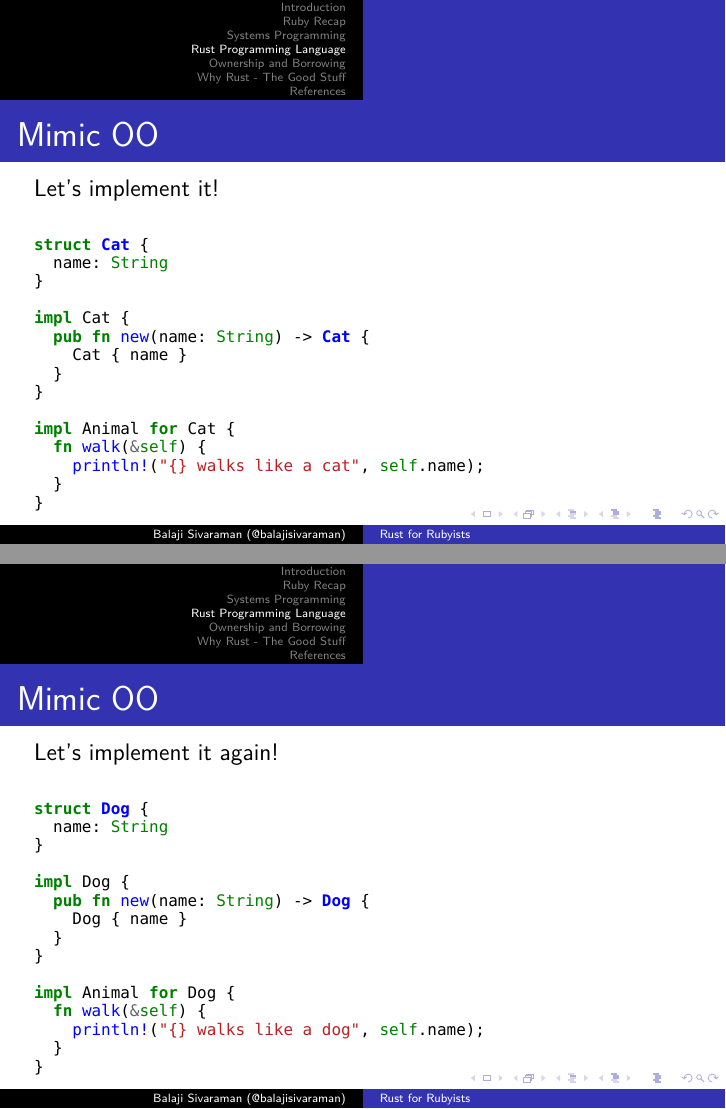
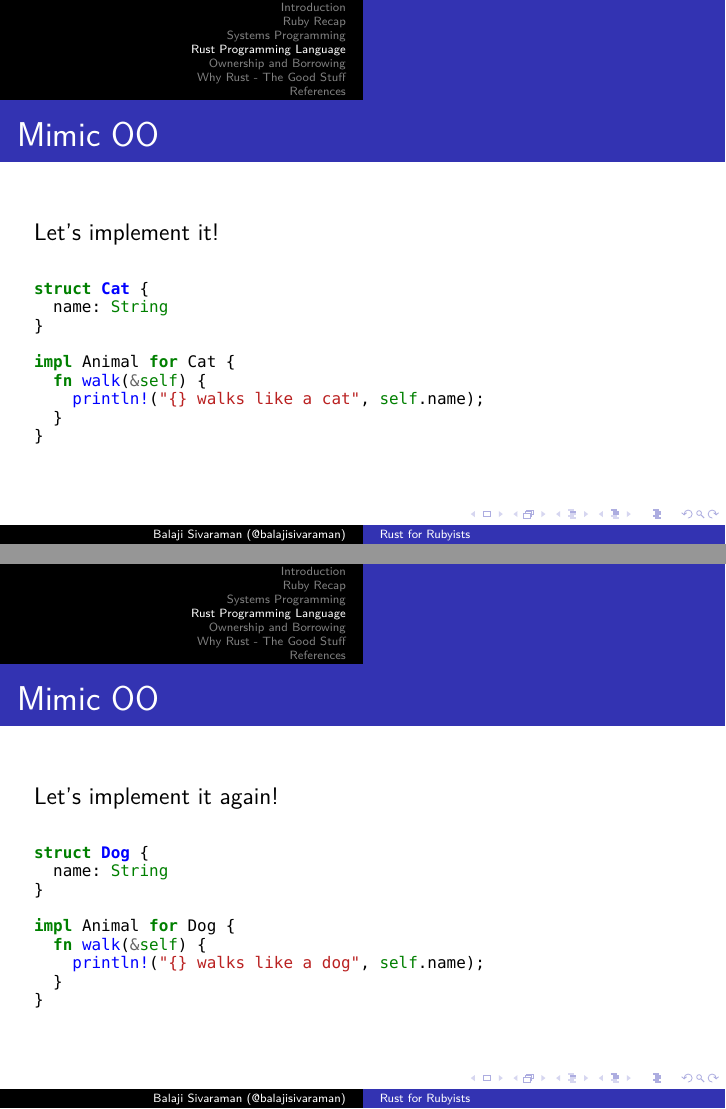
Before and after one commit to balajisivaraman/rust-for-rubyists, LaTeX slides (rust-for-rubyists.tex, which reads rust-language.tex): pages 16 and 17 of 38, joined at a grey line. Compiled offline with XeLaTeX; a missing font is replaced by an installed copy or a similar font.

Commit message:
Make the OO code samples a bit easier to follow for now

```diff
--- a/rust-language.tex
+++ b/rust-language.tex
@@ -71,12 +71,6 @@
       name: String
     }
 
-    impl Cat {
-      pub fn new(name: String) -> Cat {
-        Cat { name }
-      }
-    }
-
     impl Animal for Cat {
       fn walk(&self) {
         println!("{} walks like a cat", self.name);
@@ -93,12 +87,6 @@
       name: String
     }
 
-    impl Dog {
-      pub fn new(name: String) -> Dog {
-        Dog { name }
-      }
-    }
-
     impl Animal for Dog {
       fn walk(&self) {
         println!("{} walks like a dog", self.name);
```
Also changed, not shown: rust-language.tex (4 more changed lines).
